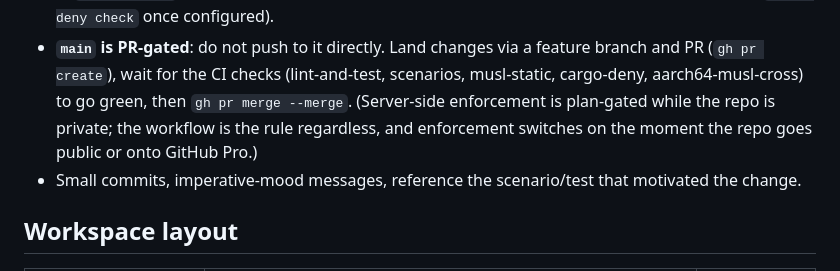
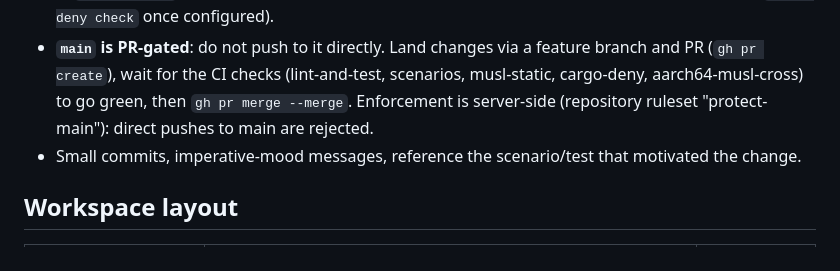
Before and after one commit to jakequist/tomo, a Markdown page: CLAUDE.md, the part around the change. Drawn GitHub-style.

Commit message:
Document live branch protection (ruleset protect-main)
Co-Authored-By: Claude Fable 5 <noreply@anthropic.com>

```diff
--- a/CLAUDE.md
+++ b/CLAUDE.md
@@ -97,10 +97,8 @@ version:
 - **`main` is PR-gated**: do not push to it directly. Land changes via a
   feature branch and PR (`gh pr create`), wait for the CI checks
   (lint-and-test, scenarios, musl-static, cargo-deny, aarch64-musl-cross)
-  to go green, then `gh pr merge --merge`. (Server-side enforcement is
-  plan-gated while the repo is private; the workflow is the rule
-  regardless, and enforcement switches on the moment the repo goes public
-  or onto GitHub Pro.)
+  to go green, then `gh pr merge --merge`. Enforcement is server-side (repository
+  ruleset "protect-main"): direct pushes to main are rejected.
 - Small commits, imperative-mood messages, reference the scenario/test that
   motivated the change.
 
```
Also changed, not shown: docs/HANDOFF-MACOS.md (+2 -3 lines).
